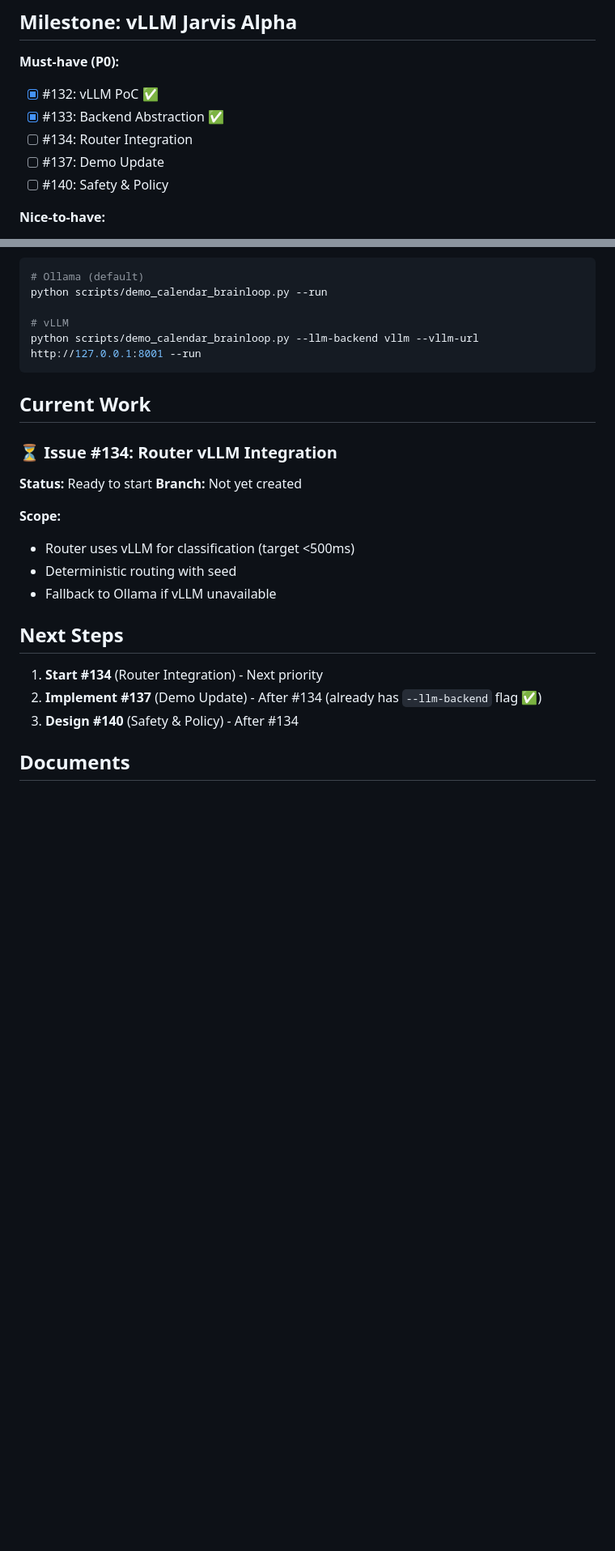
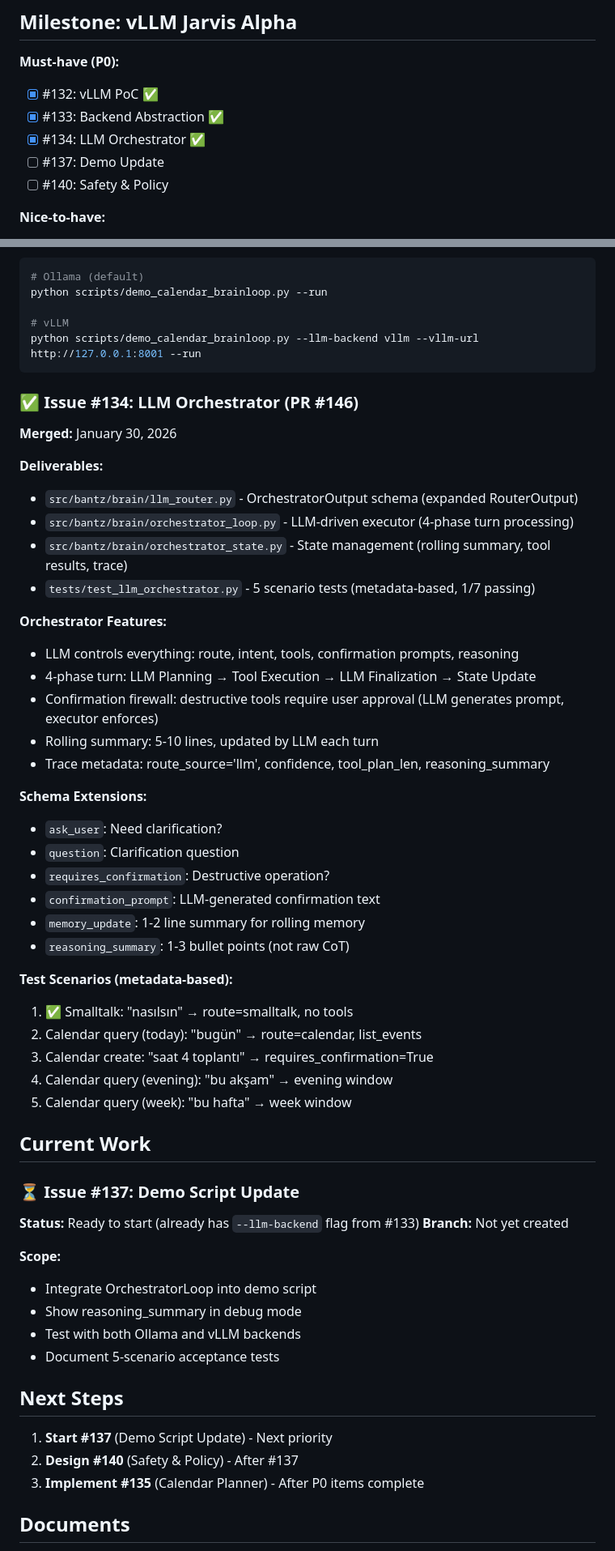
Before and after one commit to miclaldogan/bantz, a Markdown page: docs/vllm-integration-progress.md, 2 parts joined by grey strips. Shown at 81% size. Drawn GitHub-style; blank space fills up the shorter version.

Commit message:
docs: Update Epic #131 progress - Issue #134 completed (30%) (#147)
Issue #134 (LLM Orchestrator) completed and merged in PR #146.

Progress: 3/10 issues (30%)
- ✅ #132: vLLM PoC
- ✅ #133: Backend Abstraction
- ✅ #134: LLM Orchestrator (LLM-first architecture)
- ⏳ #137: Demo Script Update (next priority)

Orchestrator Features:
- LLM controls everything (route, tools, confirmation, reasoning)
- 4-phase turn processing
- Confirmation firewall for destructive ops
- Rolling summary and state management
- 5 scenario tests (metadata-based)

Architecture:
- OrchestratorOutput schema (expanded RouterOutput)
- OrchestratorLoop (LLM-driven executor)
- OrchestratorState (rolling summary, tool results, trace)

Next: Issue #137 (Demo Script Update)

Co-authored-by: iclaldogan <iclaldogan@users.noreply.github.com>

````diff
--- a/docs/vllm-integration-progress.md
+++ b/docs/vllm-integration-progress.md
@@ -24,7 +24,7 @@ Epic: [#131 - vLLM Backend ile GPU Hızlı Jarvis LLM Katmanı](https://github.c
 **Must-have (P0):**
 - [x] #132: vLLM PoC ✅
 - [x] #133: Backend Abstraction ✅
-- [ ] #134: Router Integration
+- [x] #134: LLM Orchestrator ✅
 - [ ] #137: Demo Update
 - [ ] #140: Safety & Policy
 
@@ -76,22 +76,54 @@ python scripts/demo_calendar_brainloop.py --run
 python scripts/demo_calendar_brainloop.py --llm-backend vllm --vllm-url http://127.0.0.1:8001 --run
 ```
 
+### ✅ Issue #134: LLM Orchestrator (PR #146)
+**Merged:** January 30, 2026
+
+**Deliverables:**
+- `src/bantz/brain/llm_router.py` - OrchestratorOutput schema (expanded RouterOutput)
+- `src/bantz/brain/orchestrator_loop.py` - LLM-driven executor (4-phase turn processing)
+- `src/bantz/brain/orchestrator_state.py` - State management (rolling summary, tool results, trace)
+- `tests/test_llm_orchestrator.py` - 5 scenario tests (metadata-based, 1/7 passing)
+
+**Orchestrator Features:**
+- LLM controls everything: route, intent, tools, confirmation prompts, reasoning
+- 4-phase turn: LLM Planning → Tool Execution → LLM Finalization → State Update
+- Confirmation firewall: destructive tools require user approval (LLM generates prompt, executor enforces)
+- Rolling summary: 5-10 lines, updated by LLM each turn
+- Trace metadata: route_source='llm', confidence, tool_plan_len, reasoning_summary
+
+**Schema Extensions:**
+- `ask_user`: Need clarification?
+- `question`: Clarification question
+- `requires_confirmation`: Destructive operation?
+- `confirmation_prompt`: LLM-generated confirmation text
+- `memory_update`: 1-2 line summary for rolling memory
+- `reasoning_summary`: 1-3 bullet points (not raw CoT)
+
+**Test Scenarios (metadata-based):**
+1. ✅ Smalltalk: "nasılsın" → route=smalltalk, no tools
+2. Calendar query (today): "bugün" → route=calendar, list_events
+3. Calendar create: "saat 4 toplantı" → requires_confirmation=True
+4. Calendar query (evening): "bu akşam" → evening window
+5. Calendar query (week): "bu hafta" → week window
+
 ## Current Work
 
-### ⏳ Issue #134: Router vLLM Integration
-**Status:** Ready to start
+### ⏳ Issue #137: Demo Script Update
+**Status:** Ready to start (already has `--llm-backend` flag from #133)
 **Branch:** Not yet created
 
 **Scope:**
-- Router uses vLLM for classification (target <500ms)
-- Deterministic routing with seed
-- Fallback to Ollama if vLLM unavailable
+- Integrate OrchestratorLoop into demo script
+- Show reasoning_summary in debug mode
+- Test with both Ollama and vLLM backends
+- Document 5-scenario acceptance tests
 
 ## Next Steps
 
-1. **Start #134** (Router Integration) - Next priority
-2. **Implement #137** (Demo Update) - After #134 (already has `--llm-backend` flag ✅)
-3. **Design #140** (Safety & Policy) - After #134
+1. **Start #137** (Demo Script Update) - Next priority
+2. **Design #140** (Safety & Policy) - After #137
+3. **Implement #135** (Calendar Planner) - After P0 items complete
 
 ## Documents
 
````
Also changed, not shown: other parts of docs/vllm-integration-progress.md (+2 -2 lines).
